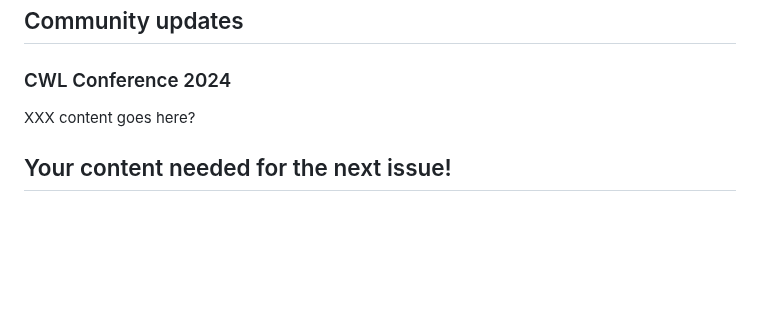
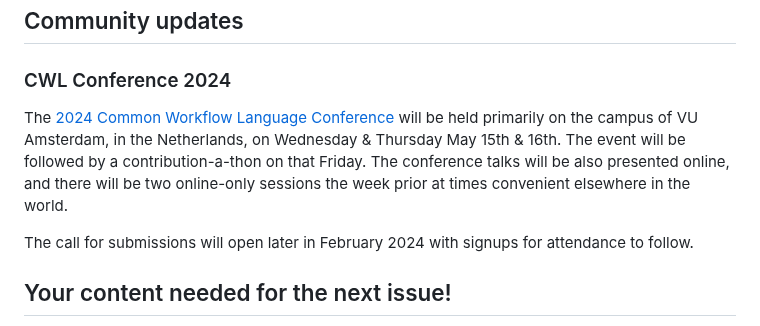
Before and after one commit to OBF/newsletter, a Markdown page: newsletters/2024-03.md, the part around the change. GitHub-like rendering; blank space fills up the shorter version.

Commit message:
add cwl conf
Co-authored-by: Michael R. Crusoe <1330696+mr-c@users.noreply.github.com>

```diff
--- a/newsletters/2024-03.md
+++ b/newsletters/2024-03.md
@@ -56,7 +56,9 @@ And On March 5, 2024, the OBF [hosted an _ISCBacademy webinar_ with Gemma Turon]
 
 ### CWL Conference 2024
 
-XXX content goes here?
+The [2024 Common Workflow Language Conference](https://www.commonwl.org/conferences/2024/) will be held primarily on the campus of VU Amsterdam, in the Netherlands, on Wednesday & Thursday May 15th & 16th. The event will be followed by a contribution-a-thon on that Friday. The conference talks will be also presented online, and there will be two online-only sessions the week prior at times convenient elsewhere in the world.
+
+The call for submissions will open later in February 2024 with signups for attendance to follow.
 
 ## Your content needed for the next issue!
 
```
